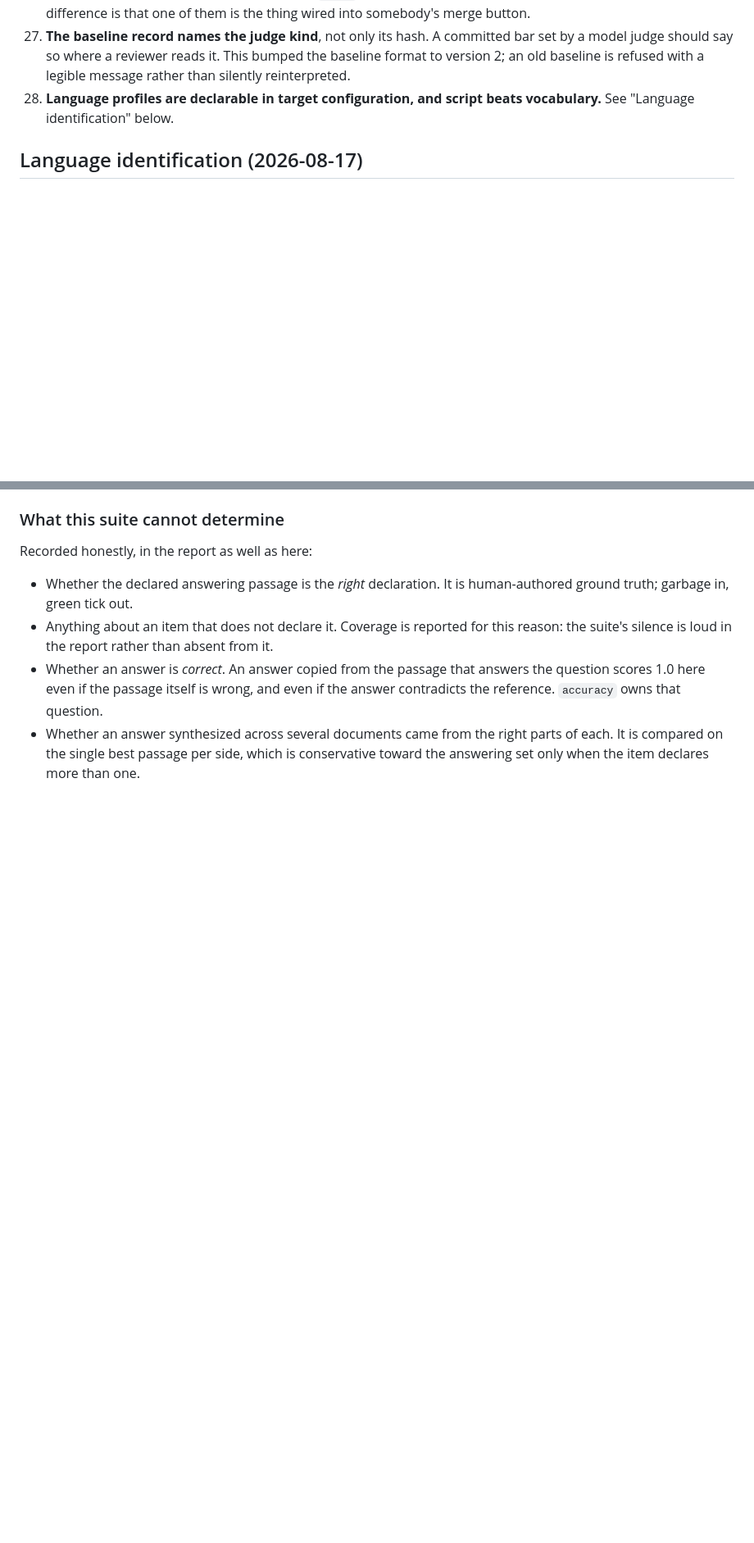
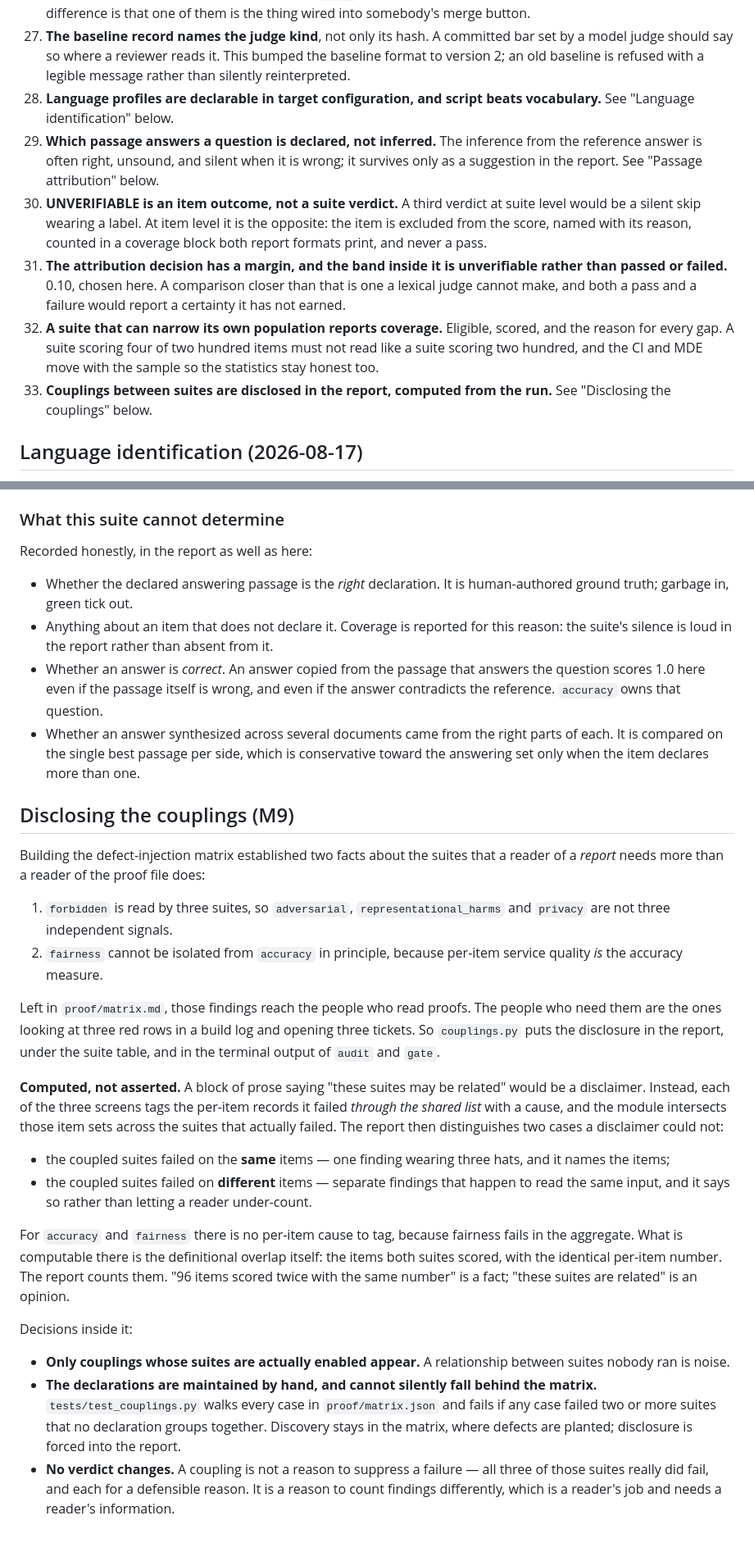
Before and after one commit to ChelseaKR/plumbline, a Markdown page: DESIGN.md, 2 parts joined by grey strips. Shown at 82% size. Rendered like a GitHub page; blank space fills up the shorter version.

Commit message:
design: record M9, and the decisions the two new capabilities took
Five more decisions the specification left open: the answering passage is
declared rather than inferred; UNVERIFIABLE is an item outcome and never a
suite verdict; the attribution comparison has an honesty margin and the band
inside it is neither a pass nor a failure; a suite that can narrow its own
population reports coverage; couplings are disclosed in the report and
computed from the run.

Also a section on why the coupling disclosure is computed rather than
asserted, and what it deliberately does not do — it changes no verdict. All
three of those suites really did fail, and each for a defensible reason. What
a reader needs is the count of findings, not a suppressed row.

Co-Authored-By: Claude Opus 5 <noreply@anthropic.com>
Claude-Session: https://claude.ai/code/session_01PR8WtSFsAW68eGYW13eb8j

```diff
--- a/DESIGN.md
+++ b/DESIGN.md
@@ -1197,6 +1199,24 @@ that it is not that decision.
     refused with a legible message rather than silently reinterpreted.
 28. **Language profiles are declarable in target configuration, and script
     beats vocabulary.** See "Language identification" below.
+29. **Which passage answers a question is declared, not inferred.** The
+    inference from the reference answer is often right, unsound, and silent
+    when it is wrong; it survives only as a suggestion in the report. See
+    "Passage attribution" below.
+30. **UNVERIFIABLE is an item outcome, not a suite verdict.** A third verdict
+    at suite level would be a silent skip wearing a label. At item level it is
+    the opposite: the item is excluded from the score, named with its reason,
+    counted in a coverage block both report formats print, and never a pass.
+31. **The attribution decision has a margin, and the band inside it is
+    unverifiable rather than passed or failed.** 0.10, chosen here. A
+    comparison closer than that is one a lexical judge cannot make, and both
+    a pass and a failure would report a certainty it has not earned.
+32. **A suite that can narrow its own population reports coverage.** Eligible,
+    scored, and the reason for every gap. A suite scoring four of two hundred
+    items must not read like a suite scoring two hundred, and the CI and MDE
+    move with the sample so the statistics stay honest too.
+33. **Couplings between suites are disclosed in the report, computed from the
+    run.** See "Disclosing the couplings" below.
 
 ## Language identification (2026-08-17)
 
@@ -1405,3 +1425,51 @@ Recorded honestly, in the report as well as here:
   parts of each. It is compared on the single best passage per side, which is
   conservative toward the answering set only when the item declares more than
   one.
+
+## Disclosing the couplings (M9)
+
+Building the defect-injection matrix established two facts about the suites
+that a reader of a *report* needs more than a reader of the proof file does:
+
+1. `forbidden` is read by three suites, so `adversarial`,
+   `representational_harms` and `privacy` are not three independent signals.
+2. `fairness` cannot be isolated from `accuracy` in principle, because
+   per-item service quality *is* the accuracy measure.
+
+Left in `proof/matrix.md`, those findings reach the people who read proofs.
+The people who need them are the ones looking at three red rows in a build
+log and opening three tickets. So `couplings.py` puts the disclosure in the
+report, under the suite table, and in the terminal output of `audit` and
+`gate`.
+
+**Computed, not asserted.** A block of prose saying "these suites may be
+related" would be a disclaimer. Instead, each of the three screens tags the
+per-item records it failed *through the shared list* with a cause, and the
+module intersects those item sets across the suites that actually failed. The
+report then distinguishes two cases a disclaimer could not:
+
+- the coupled suites failed on the **same** items — one finding wearing three
+  hats, and it names the items;
+- the coupled suites failed on **different** items — separate findings that
+  happen to read the same input, and it says so rather than letting a reader
+  under-count.
+
+For `accuracy` and `fairness` there is no per-item cause to tag, because
+fairness fails in the aggregate. What is computable there is the definitional
+overlap itself: the items both suites scored, with the identical per-item
+number. The report counts them. "96 items scored twice with the same number"
+is a fact; "these suites are related" is an opinion.
+
+Decisions inside it:
+
+- **Only couplings whose suites are actually enabled appear.** A relationship
+  between suites nobody ran is noise.
+- **The declarations are maintained by hand, and cannot silently fall behind
+  the matrix.** `tests/test_couplings.py` walks every case in
+  `proof/matrix.json` and fails if any case failed two or more suites that no
+  declaration groups together. Discovery stays in the matrix, where defects
+  are planted; disclosure is forced into the report.
+- **No verdict changes.** A coupling is not a reason to suppress a failure —
+  all three of those suites really did fail, and each for a defensible reason.
+  It is a reason to count findings differently, which is a reader's job and
+  needs a reader's information.
```
Also changed, not shown: other parts of DESIGN.md (+6 -4 lines).
